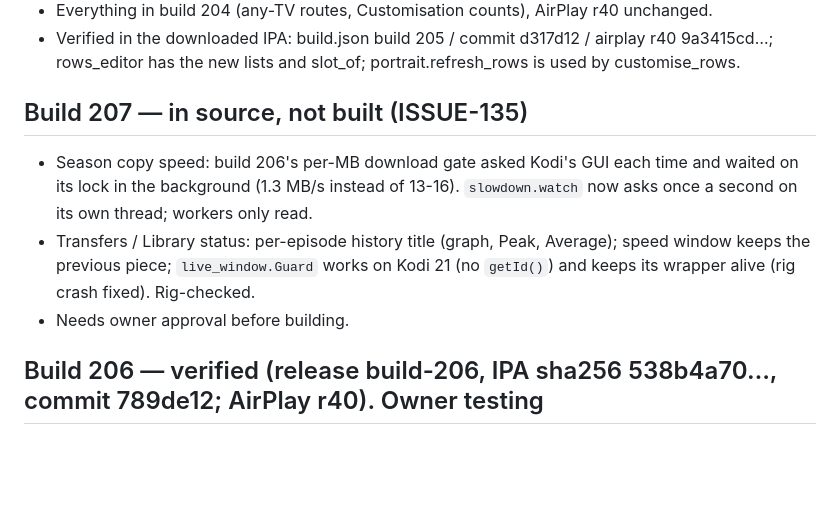
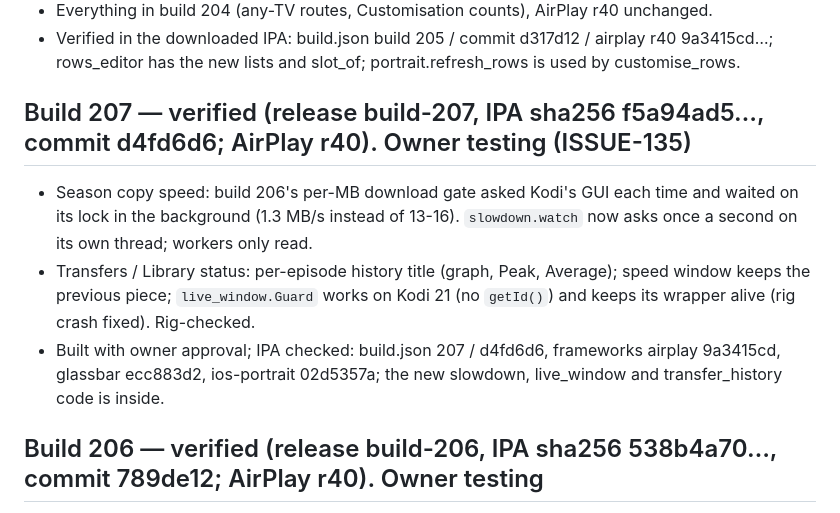
Before and after one commit to onlykappa/Kodi-Ios, a Markdown page: docs/HANDOFF-R28.md, the part around the change. GitHub-like rendering; blank space fills up the shorter version.

Commit message:
Build 207 verified [skip ci]
Co-Authored-By: Claude Opus 5.5 <noreply@anthropic.com>
Claude-Session: https://claude.ai/code/session_018fd2YYLpBSJWiAokwPBzzz

```diff
--- a/docs/HANDOFF-R28.md
+++ b/docs/HANDOFF-R28.md
@@ -440,13 +440,14 @@ Phases 1-3 (status model, slow-down instead of holds, docs/LOG-REVIEW-192.md), P
 - Verified in the downloaded IPA: build.json build 205 / commit d317d12 / airplay r40 9a3415cd…; rows_editor has the
   new lists and slot_of; portrait.refresh_rows is used by customise_rows.
 
-## Build 207 — in source, not built (ISSUE-135)
+## Build 207 — verified (release build-207, IPA sha256 f5a94ad5…, commit d4fd6d6; AirPlay r40). Owner testing (ISSUE-135)
 
 - Season copy speed: build 206's per-MB download gate asked Kodi's GUI each time and waited on its lock in the
   background (1.3 MB/s instead of 13-16). `slowdown.watch` now asks once a second on its own thread; workers only read.
 - Transfers / Library status: per-episode history title (graph, Peak, Average); speed window keeps the previous piece;
   `live_window.Guard` works on Kodi 21 (no `getId()`) and keeps its wrapper alive (rig crash fixed). Rig-checked.
-- Needs owner approval before building.
+- Built with owner approval; IPA checked: build.json 207 / d4fd6d6, frameworks airplay 9a3415cd, glassbar ecc883d2,
+  ios-portrait 02d5357a; the new slowdown, live_window and transfer_history code is inside.
 
 ## Build 206 — verified (release build-206, IPA sha256 538b4a70…, commit 789de12; AirPlay r40). Owner testing
 
```
